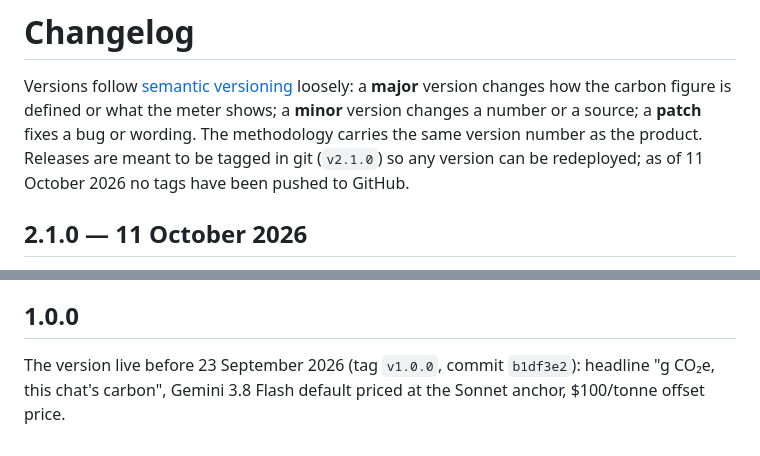
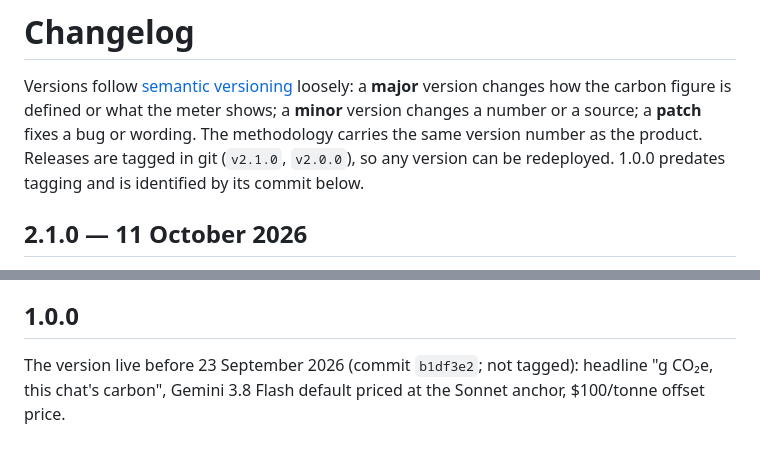
Before and after one commit to djnron/susty, a Markdown page: CHANGELOG.md, 2 parts joined by grey strips. GitHub-like rendering.

Commit message:
Say which releases are tagged
v2.0.0 and v2.1.0 are now tagged on GitHub; 1.0.0 (b1df3e2) predates
tagging and is identified by its commit. Replaces the interim note that no
tags had been pushed.

Co-Authored-By: Claude Opus 5.5 <noreply@anthropic.com>
Claude-Session: https://claude.ai/code/session_01FpE3FU7X2pmwsR4sFTUFoT

```diff
--- a/CHANGELOG.md
+++ b/CHANGELOG.md
@@ -4,8 +4,8 @@ Versions follow [semantic versioning](https://semver.org/) loosely: a **major**
 version changes how the carbon figure is defined or what the meter shows; a
 **minor** version changes a number or a source; a **patch** fixes a bug or
 wording. The methodology carries the same version number as the product.
-Releases are meant to be tagged in git (`v2.1.0`) so any version can be
-redeployed; as of 11 October 2026 no tags have been pushed to GitHub.
+Releases are tagged in git (`v2.1.0`, `v2.0.0`), so any version can be
+redeployed. 1.0.0 predates tagging and is identified by its commit below.
 
 ## 2.1.0 — 11 October 2026
 
@@ -96,6 +96,6 @@ and what the ledger reports beside it.
 
 ## 1.0.0
 
-The version live before 23 September 2026 (tag `v1.0.0`, commit `b1df3e2`):
+The version live before 23 September 2026 (commit `b1df3e2`; not tagged):
 headline "g CO₂e, this chat's carbon", Gemini 3.8 Flash default priced at the
 Sonnet anchor, $100/tonne offset price.
```
Also changed, not shown: README.md (+1 -1 lines).
